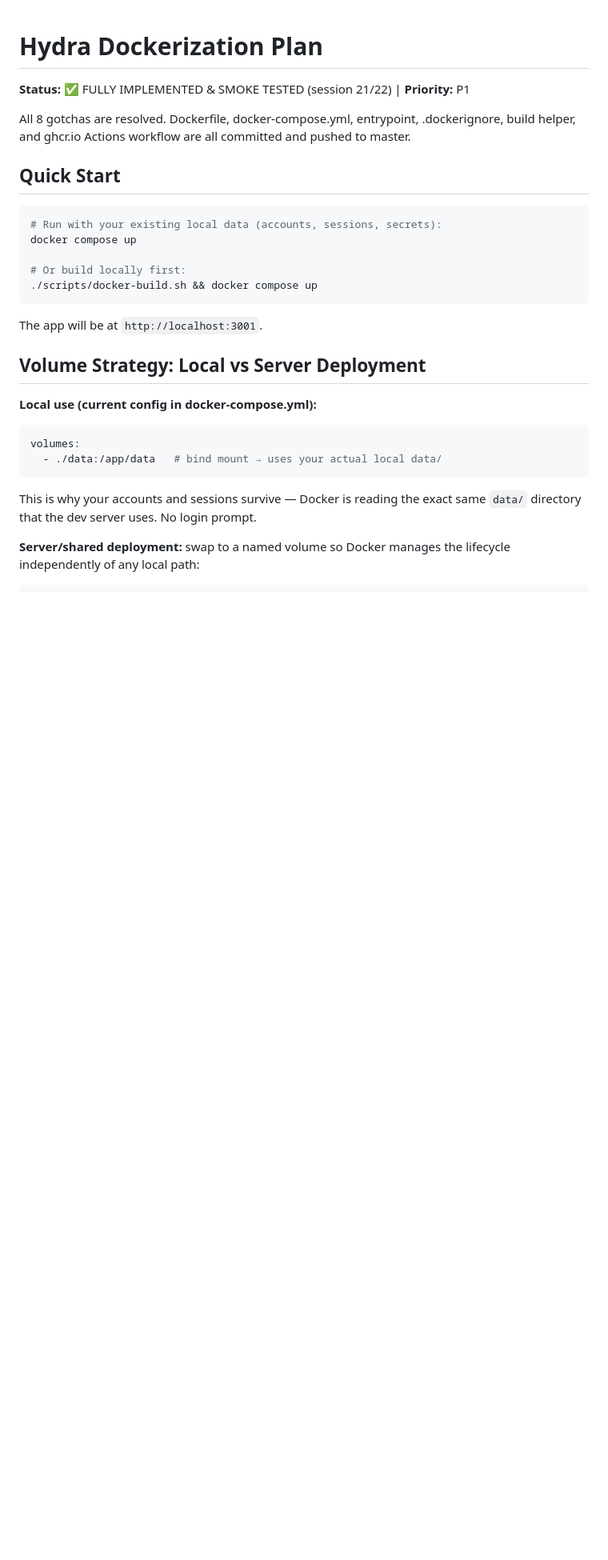
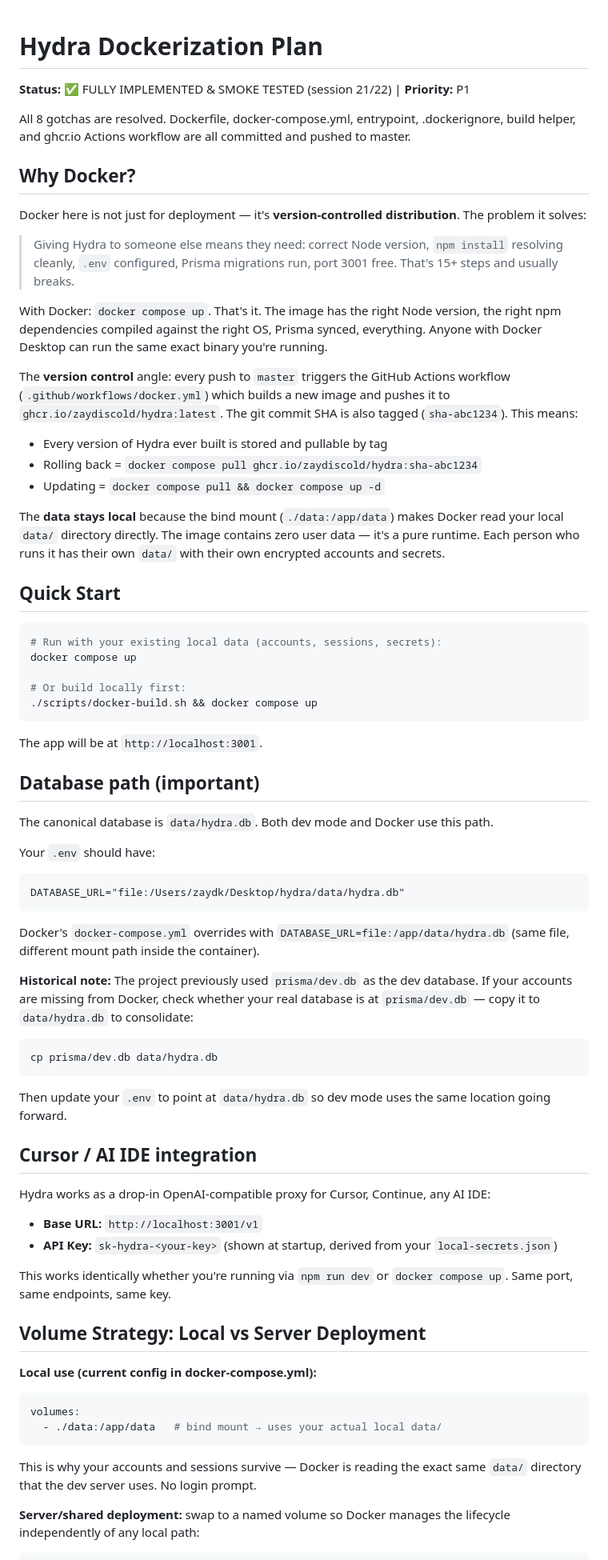
Before and after one commit to zaydiscold/hydra, a Markdown page: docs/DOCKER_PLAN.md, the part around the change. Shown at 80% size. Rendered like a GitHub page; blank space fills up the shorter version.

Commit message:
docs: DOCKER_PLAN — why Docker, version control angle, db path, Cursor integration
- Adds "Why Docker?" section explaining the distribution problem it solves
  and how ghcr.io + GitHub Actions creates a version-controlled runtime
- Documents that data stays local via bind mount (image has zero user data)
- Documents canonical DB path: data/hydra.db for both dev and Docker
- Documents historical prisma/dev.db → data/hydra.db consolidation step
- Adds Cursor/AI IDE integration quickstart (same key and port in both modes)

Co-Authored-By: Claude Sonnet 4.6 <noreply@anthropic.com>

````diff
--- a/docs/DOCKER_PLAN.md
+++ b/docs/DOCKER_PLAN.md
@@ -3,6 +3,21 @@
 **Status:** ✅ FULLY IMPLEMENTED & SMOKE TESTED (session 21/22) | **Priority:** P1
 
 All 8 gotchas are resolved. Dockerfile, docker-compose.yml, entrypoint, .dockerignore, build helper, and ghcr.io Actions workflow are all committed and pushed to master.
+
+## Why Docker?
+
+Docker here is not just for deployment — it's **version-controlled distribution**. The problem it solves:
+
+> Giving Hydra to someone else means they need: correct Node version, `npm install` resolving cleanly, `.env` configured, Prisma migrations run, port 3001 free. That's 15+ steps and usually breaks.
+
+With Docker: `docker compose up`. That's it. The image has the right Node version, the right npm dependencies compiled against the right OS, Prisma synced, everything. Anyone with Docker Desktop can run the same exact binary you're running.
+
+The **version control** angle: every push to `master` triggers the GitHub Actions workflow (`.github/workflows/docker.yml`) which builds a new image and pushes it to `ghcr.io/zaydiscold/hydra:latest`. The git commit SHA is also tagged (`sha-abc1234`). This means:
+- Every version of Hydra ever built is stored and pullable by tag
+- Rolling back = `docker compose pull ghcr.io/zaydiscold/hydra:sha-abc1234`
+- Updating = `docker compose pull && docker compose up -d`
+
+The **data stays local** because the bind mount (`./data:/app/data`) makes Docker read your local `data/` directory directly. The image contains zero user data — it's a pure runtime. Each person who runs it has their own `data/` with their own encrypted accounts and secrets.
 
 ## Quick Start
 
@@ -15,6 +30,31 @@ docker compose up
 ```
 
 The app will be at `http://localhost:3001`.
+
+## Database path (important)
+
+The canonical database is `data/hydra.db`. Both dev mode and Docker use this path.
+
+Your `.env` should have:
+```
+DATABASE_URL="file:/Users/zaydk/Desktop/hydra/data/hydra.db"
+```
+
+Docker's `docker-compose.yml` overrides with `DATABASE_URL=file:/app/data/hydra.db` (same file, different mount path inside the container).
+
+**Historical note:** The project previously used `prisma/dev.db` as the dev database. If your accounts are missing from Docker, check whether your real database is at `prisma/dev.db` — copy it to `data/hydra.db` to consolidate:
+```bash
+cp prisma/dev.db data/hydra.db
+```
+Then update your `.env` to point at `data/hydra.db` so dev mode uses the same location going forward.
+
+## Cursor / AI IDE integration
+
+Hydra works as a drop-in OpenAI-compatible proxy for Cursor, Continue, any AI IDE:
+- **Base URL:** `http://localhost:3001/v1`
+- **API Key:** `sk-hydra-<your-key>` (shown at startup, derived from your `local-secrets.json`)
+
+This works identically whether you're running via `npm run dev` or `docker compose up`. Same port, same endpoints, same key.
 
 ## Volume Strategy: Local vs Server Deployment
 
````
